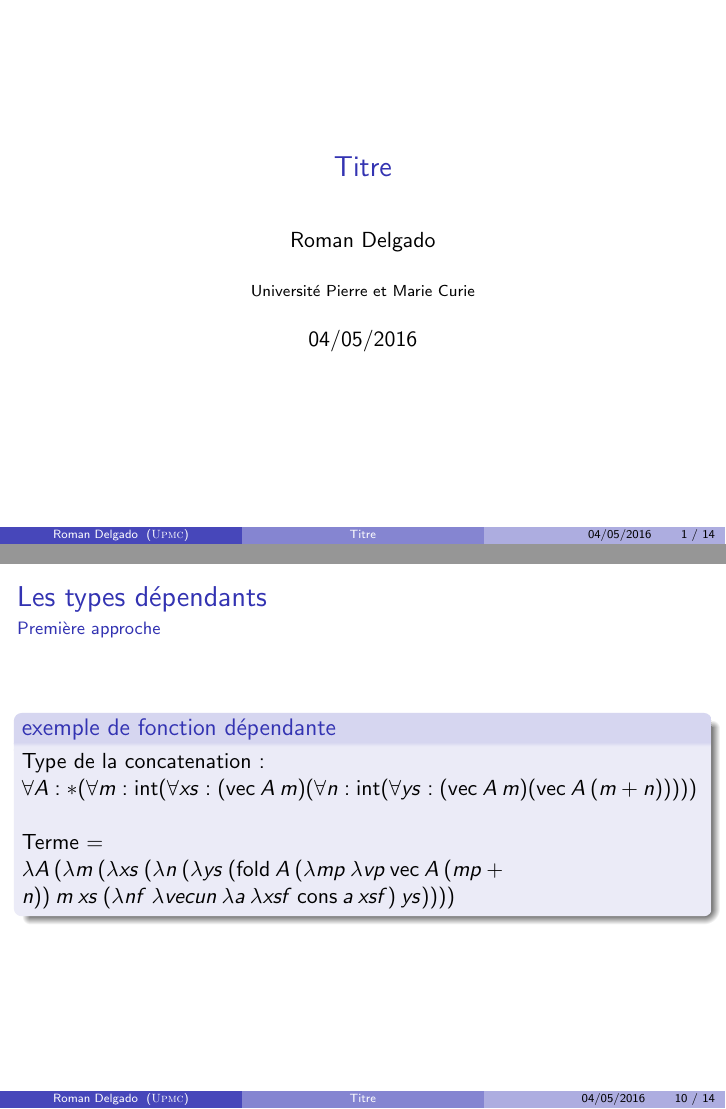
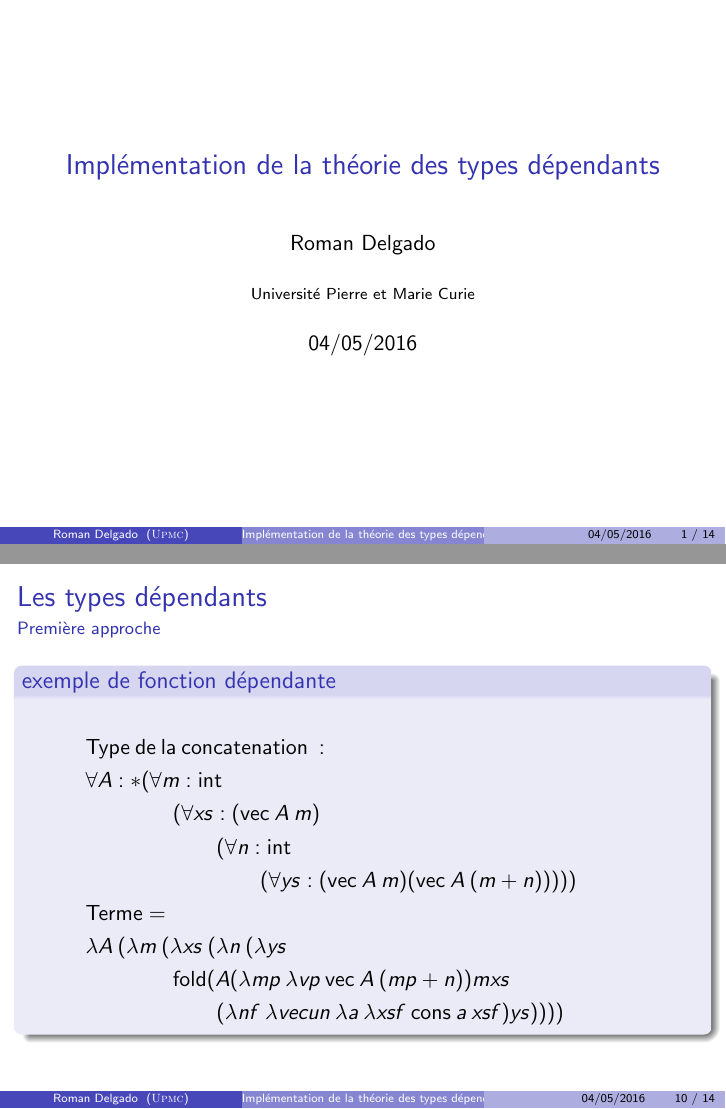
Before and after one commit to pedagand/3I013-Th-orie-des-types-d-pendants-, LaTeX slides (rapport/presentation.tex): pages 1 and 23 of 40 before the commit and pages 1 and 22 of 39 after it, joined at a grey line. The pictures show the PDF file rapport/presentation.pdf that the author committed with the source.

Commit message:
fix some

```diff
--- a/rapport/presentation.tex
+++ b/rapport/presentation.tex
@@ -79,7 +79,7 @@
 
 \usetheme{Boadilla}
 
-\title{Titre}
+\title{Implémentation de la théorie des types dépendants}
 
 \author{Roman Delgado}
 
@@ -303,9 +303,9 @@ x + y = (lambda x (lambda y (iter x (lambda n (succ n)) y)))
     \[
     \begin{array}{c}
       \inferrule[]
-              {\visible<3->{\inferrule{\Gamma, \Var{x} : ?_A \vdash \true : \bool}
+              {\inferrule{\Gamma, \Var{x} : ?_A \vdash \true : \bool}
                 {\Gamma\vdash (\Lam{x}{\true}): ?_A \rightarrow \bool }%level1gauche
-                         \:\:\:\inferrule[]{}{\Gamma\vdash \Lam{y}{\Var{y}}:?_A}}%level1droit
+                         \:\:\:\inferrule[]{}{\Gamma\vdash \Lam{y}{\Var{y}}:?_A}%level1droit
               }
               {\Gamma\vdash \App{(\Lam{x}{\true})}{(\Lam{y}{\Var{y}})}:\bool}%level0
 
@@ -405,16 +405,31 @@ x + y = (lambda x (lambda y (iter x (lambda n (succ n)) y)))
   \frametitle{Les types dépendants}
   \framesubtitle{Première approche}
 
+%% \begin{block}{exemple de fonction dépendante}
+%%       Type de la concatenation : \\
+%%       $\forall A:*(\forall m:\intg(\forall xs:(\vect{A}{m})(\forall n:\intg (\forall ys:(\vect{A}{m}) (\vect{A}{(m + n)}))))$
+%%       \\
+%%       $\:$ \\
+%%     \visible<2->{  Terme = \\
+%%       $\Lam{A}{(\Lam{m}{(\Lam{xs}{(\Lam{n}{(\Lam{ys}{(\dfold{A}{(\Lam{mp}{\Lam{vp}{\vect{A}{(mp + n)}}})}{m}{xs}
+%%                 {(\Lam{nf}{\Lam{vecun}{\Lam{a}{\Lam{xsf}{\cons{a}{xsf}}}}})} {ys}       })})})})}$ }
+%% \end{block}
+
 \begin{block}{exemple de fonction dépendante}
-      Type de la concatenation : \\
-      $\forall A:*(\forall m:\intg(\forall xs:(\vect{A}{m})(\forall n:\intg (\forall ys:(\vect{A}{m}) (\vect{A}{(m + n)}))))$
-      \\
-      $\:$ \\
-    \visible<2->{  Terme = \\
-      $\Lam{A}{(\Lam{m}{(\Lam{xs}{(\Lam{n}{(\Lam{ys}{(\dfold{A}{(\Lam{mp}{\Lam{vp}{\vect{A}{(mp + n)}}})}{m}{xs}
-                {(\Lam{nf}{\Lam{vecun}{\Lam{a}{\Lam{xsf}{\cons{a}{xsf}}}}})} {ys}       })})})})}$ }
+  \begin{align*}
+    &\mathsf{Type\:de\:la\:concatenation\::} \\
+    & \forall A:*(\forall m:\intg  \\
+    &\quad\quad\quad\quad(\forall xs:(\vect{A}{m}) && \\
+    &\quad\quad\quad\quad\quad\quad(\forall n:\intg & \\
+    &\quad\quad\quad\quad\quad\quad\quad\quad(\forall ys:(\vect{A}{m}) (\vect{A}{(m + n)})))) \\
+  \visible<2->{
+    &\mathsf{Terme = } \\
+    &\Lam{A}{(\Lam{m}{(\Lam{xs}{(\Lam{n}{(\Lam{ys}{ \\
+              &\quad\quad\quad\quad\mathsf{fold}({A}{(\Lam{mp}{\Lam{vp}{\vect{A}{(mp + n)}}})}{m}{xs} \\
+              &\quad\quad\quad\quad\quad\quad{(\Lam{nf}{\Lam{vecun}{\Lam{a}{\Lam{xsf}{\cons{a}{xsf}}}}})} {ys}       })})})})}}
+  \end{align*}
+
 \end{block}
-  %% Pierre: donner une entrée qui réussi et une entrée qui échoue
 
 
   \vfill
```
Also changed, not shown: rapport/presentation.pdf.
